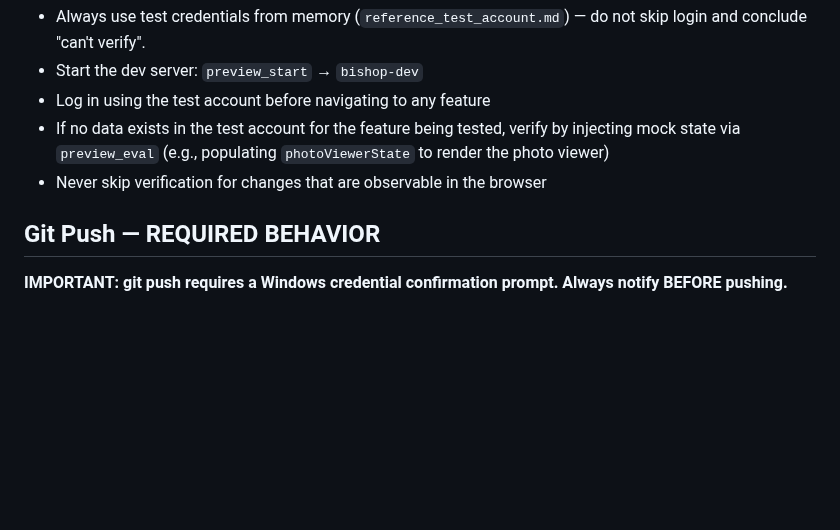
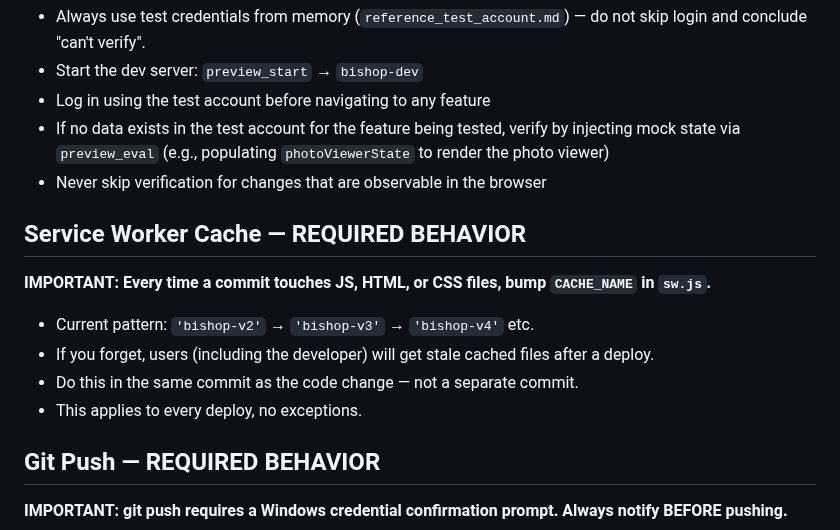
Before and after one commit to DolphinSteveKasputis/BishopHome, a Markdown page: CLAUDE.md, the part around the change. GitHub-like rendering; blank space fills up the shorter version.

Commit message:
Add service worker cache bump rule to CLAUDE.md
Required behavior: bump CACHE_NAME in sw.js on every deploy that touches
JS, HTML, or CSS. Forgetting causes users to get stale cached files.

Co-Authored-By: Claude Sonnet 4.6 <noreply@anthropic.com>

```diff
--- a/CLAUDE.md
+++ b/CLAUDE.md
@@ -260,6 +260,13 @@ Bishop/
 - If no data exists in the test account for the feature being tested, verify by injecting mock state via `preview_eval` (e.g., populating `photoViewerState` to render the photo viewer)
 - Never skip verification for changes that are observable in the browser
 
+## Service Worker Cache — REQUIRED BEHAVIOR
+**IMPORTANT: Every time a commit touches JS, HTML, or CSS files, bump `CACHE_NAME` in `sw.js`.**
+- Current pattern: `'bishop-v2'` → `'bishop-v3'` → `'bishop-v4'` etc.
+- If you forget, users (including the developer) will get stale cached files after a deploy.
+- Do this in the same commit as the code change — not a separate commit.
+- This applies to every deploy, no exceptions.
+
 ## Git Push — REQUIRED BEHAVIOR
 **IMPORTANT: git push requires a Windows credential confirmation prompt. Always notify BEFORE pushing.**
 - Before every `git push`, send this curl notification first:
```
